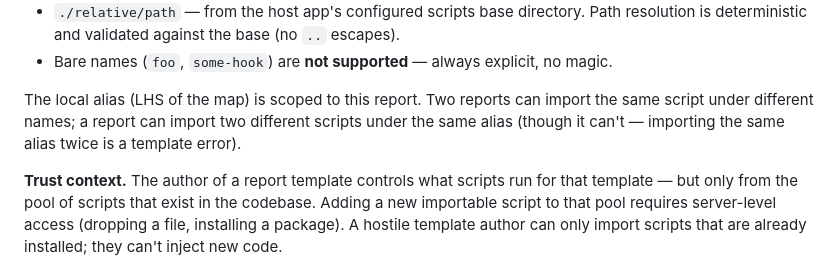
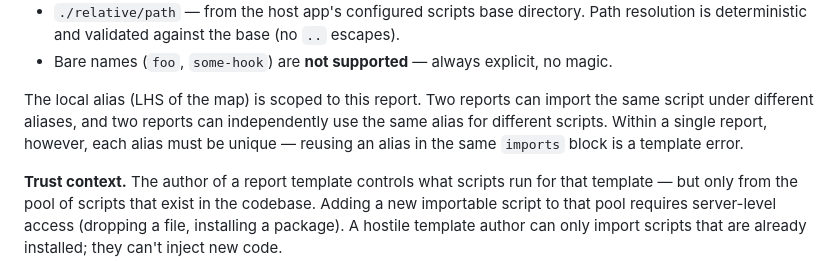
Before and after one commit to edgecase123/report-writer, a Markdown page: docs/architecture/user-scripting.md, the part around the change. Rendered like a GitHub page.

Commit message:
docs(architecture): clarify contradictory alias-scoping paragraph in user-scripting.md
Original paragraph tried to enumerate two scenarios and got tangled — the
parenthetical 'though it can't — importing the same alias twice is a
template error' contradicted the clause it modified.

Intended distinction, now spelled out: across reports, aliases are
independent (same script under different aliases OK; same alias for
different scripts OK); within one report, aliases must be unique.

```diff
--- a/docs/architecture/user-scripting.md
+++ b/docs/architecture/user-scripting.md
@@ -49,7 +49,7 @@ Backend scripts live in the filesystem — inside the host app's codebase, insid
 - `./relative/path` — from the host app's configured scripts base directory. Path resolution is deterministic and validated against the base (no `..` escapes).
 - Bare names (`foo`, `some-hook`) are **not supported** — always explicit, no magic.
 
-The local alias (LHS of the map) is scoped to this report. Two reports can import the same script under different names; a report can import two different scripts under the same alias (though it can't — importing the same alias twice is a template error).
+The local alias (LHS of the map) is scoped to this report. Two reports can import the same script under different aliases, and two reports can independently use the same alias for different scripts. Within a single report, however, each alias must be unique — reusing an alias in the same `imports` block is a template error.
 
 **Trust context.** The author of a report template controls what scripts run for that template — but only from the pool of scripts that exist in the codebase. Adding a new importable script to that pool requires server-level access (dropping a file, installing a package). A hostile template author can only import scripts that are already installed; they can't inject new code.
 
```
